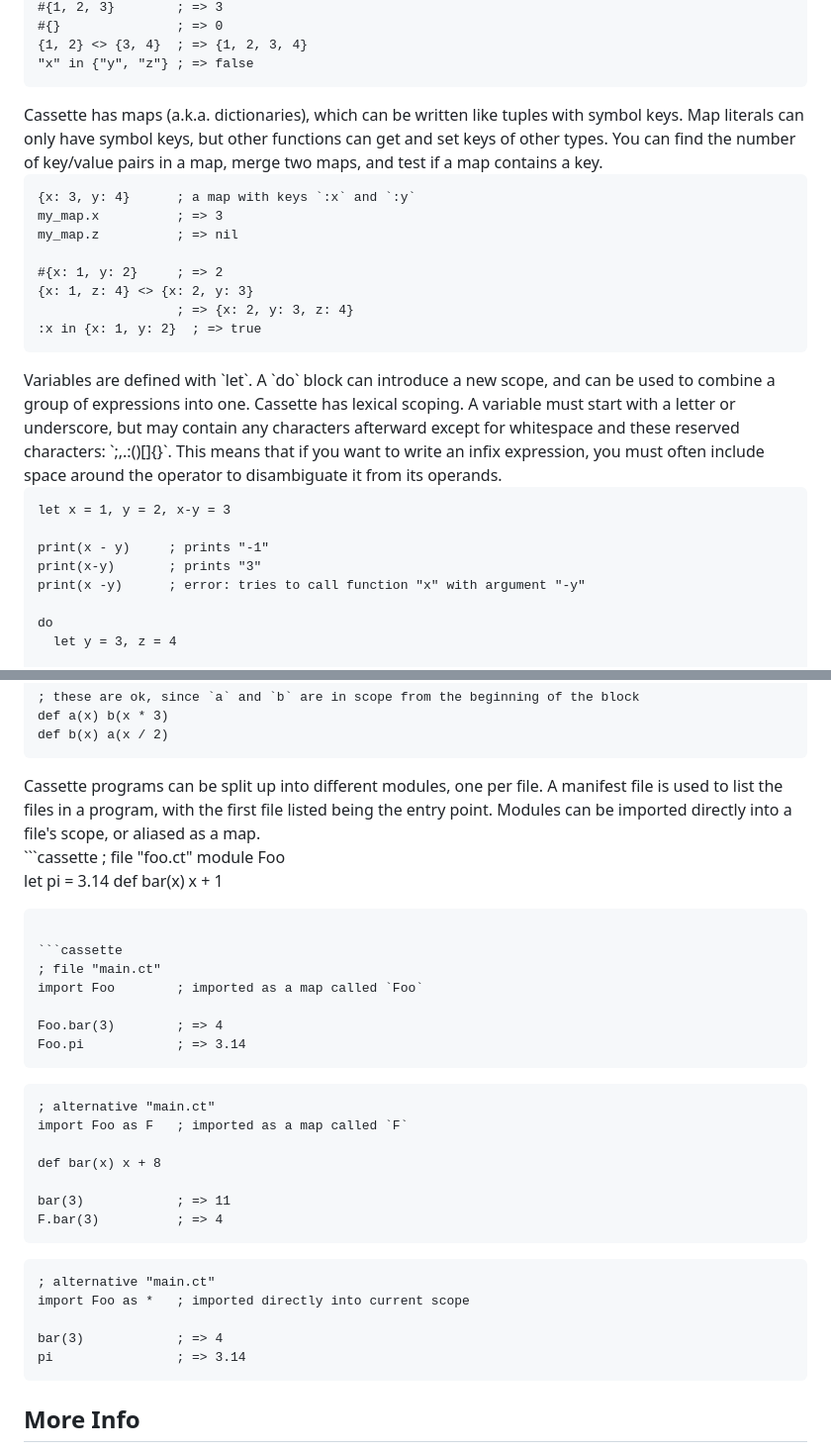
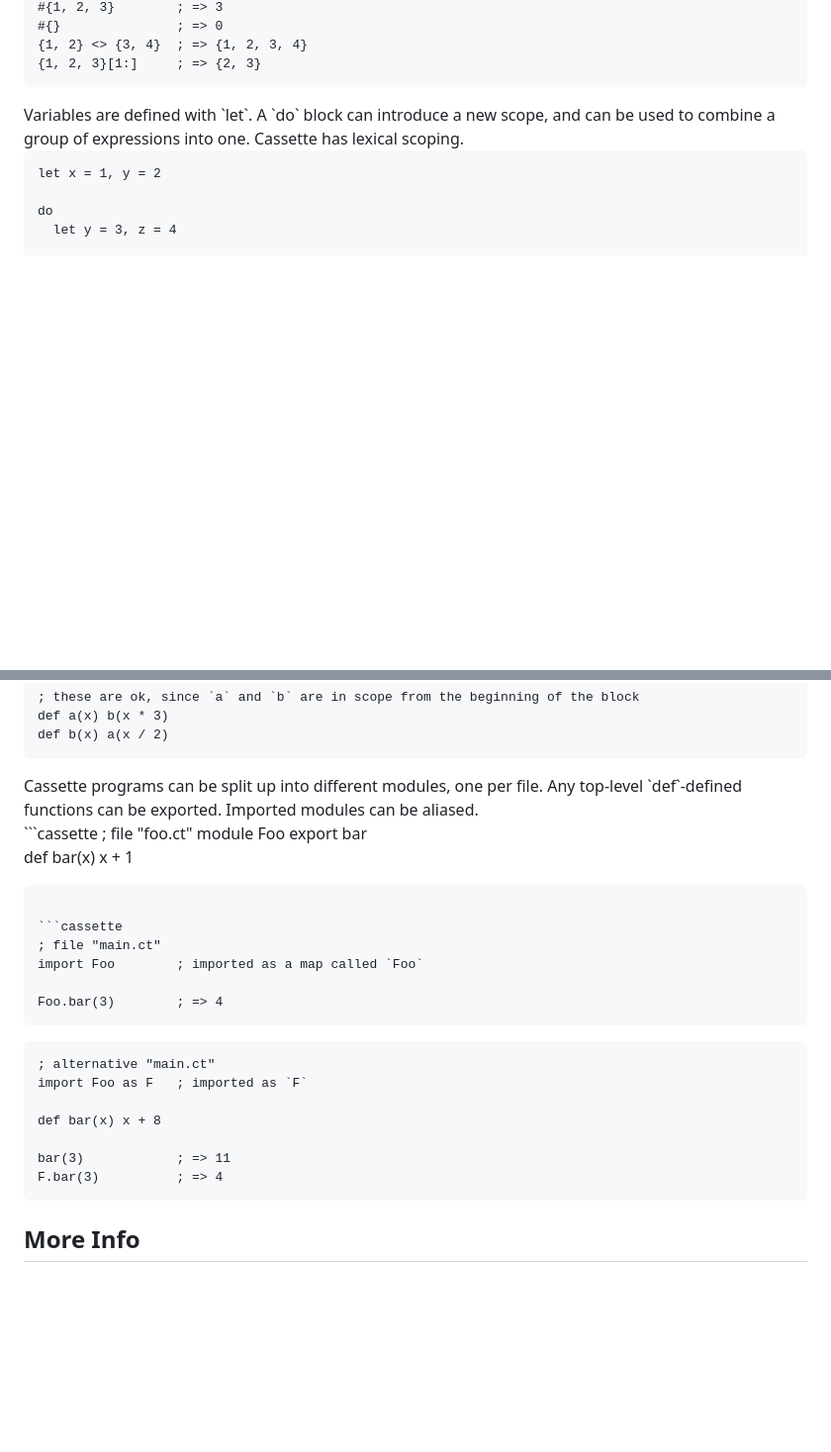
Before and after one commit to protestContest/Cassette, a Markdown page: README.md, 2 parts joined by grey strips. Shown at 99% size. Drawn GitHub-style; blank space fills up the shorter version.

````diff
--- a/README.md
+++ b/README.md
@@ -160,34 +151,15 @@ Cassette has tuples, which are fixed-length arrays of values. Tuples are less fl
 #{1, 2, 3}        ; => 3
 #{}               ; => 0
 {1, 2} <> {3, 4}  ; => {1, 2, 3, 4}
-"x" in {"y", "z"} ; => false
-```
-</div>
-
-<div class="columns reverse">
-Cassette has maps (a.k.a. dictionaries), which can be written like tuples with symbol keys. Map literals can only have symbol keys, but other functions can get and set keys of other types. You can find the number of key/value pairs in a map, merge two maps, and test if a map contains a key.
-
-```cassette
-{x: 3, y: 4}      ; a map with keys `:x` and `:y`
-my_map.x          ; => 3
-my_map.z          ; => nil
-
-#{x: 1, y: 2}     ; => 2
-{x: 1, z: 4} <> {x: 2, y: 3}
-                  ; => {x: 2, y: 3, z: 4}
-:x in {x: 1, y: 2}  ; => true
+{1, 2, 3}[1:]     ; => {2, 3}
 ```
 </div>
 
 <div class="columns">
-Variables are defined with `let`. A `do` block can introduce a new scope, and can be used to combine a group of expressions into one. Cassette has lexical scoping. A variable must start with a letter or underscore, but may contain any characters afterward except for whitespace and these reserved characters: `;,.:()[]{}`. This means that if you want to write an infix expression, you must often include space around the operator to disambiguate it from its operands.
+Variables are defined with `let`. A `do` block can introduce a new scope, and can be used to combine a group of expressions into one. Cassette has lexical scoping.
 
 ```cassette
-let x = 1, y = 2, x-y = 3
-
-print(x - y)     ; prints "-1"
-print(x-y)       ; prints "3"
-print(x -y)      ; error: tries to call function "x" with argument "-y"
+let x = 1, y = 2
 
 do
   let y = 3, z = 4
@@ -244,14 +216,14 @@ def b(x) a(x / 2)
 </div>
 
 <div class="columns reverse">
-Cassette programs can be split up into different modules, one per file. A manifest file is used to list the files in a program, with the first file listed being the entry point. Modules can be imported directly into a file's scope, or aliased as a map.
+Cassette programs can be split up into different modules, one per file. Any top-level `def`-defined functions can be exported. Imported modules can be aliased.
 
 <div>
 ```cassette
 ; file "foo.ct"
 module Foo
+export bar
 
-let pi = 3.14
 def bar(x) x + 1
 ```
 
@@ -260,25 +232,16 @@ def bar(x) x + 1
 import Foo        ; imported as a map called `Foo`
 
 Foo.bar(3)        ; => 4
-Foo.pi            ; => 3.14
 ```
 
 ```cassette
 ; alternative "main.ct"
-import Foo as F   ; imported as a map called `F`
+import Foo as F   ; imported as `F`
 
 def bar(x) x + 8
 
 bar(3)            ; => 11
 F.bar(3)          ; => 4
-```
-
-```cassette
-; alternative "main.ct"
-import Foo as *   ; imported directly into current scope
-
-bar(3)            ; => 4
-pi                ; => 3.14
 ```
 </div>
 </div>
````
Also changed, not shown: other parts of README.md (+41 -50 lines).
